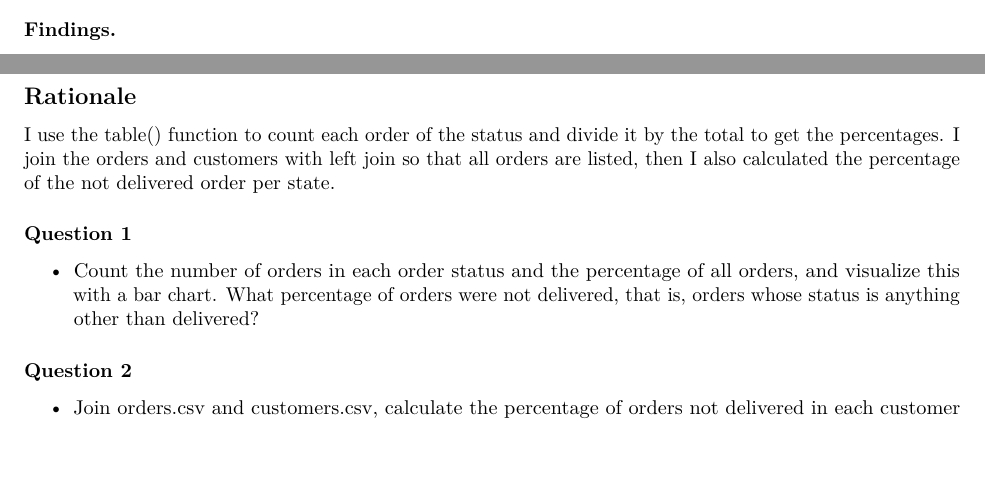
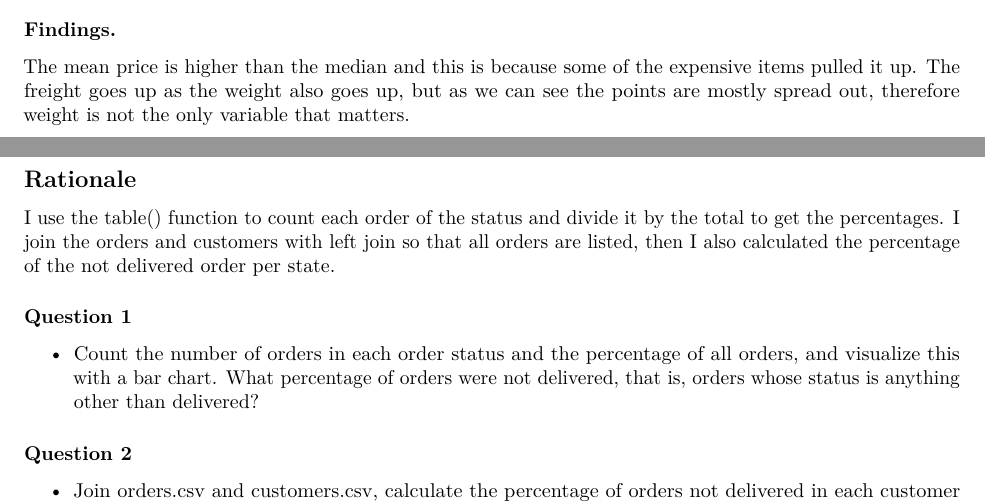
Before and after one commit to GwenJeannine/Final-Assignment-COMP1013, an R Markdown document (Final-Assignment.Rmd): two parts of pages 3 and 4 of 6, joined at a grey line, cut so that both start at the same text, the shorter picture padded with empty space. Rendered offline with R 4.5, knitr and Pandoc, then LaTeX, with nearby package versions; some code elsewhere in the file could not run offline.

Commit message:
Task 1 findings

````diff
--- a/Final-Assignment.Rmd
+++ b/Final-Assignment.Rmd
@@ -83,6 +84,7 @@ print(freightPoint)
 ```
 
 ### Findings.
+The mean price is higher than the median and this is because some of the expensive items pulled it up. The freight goes up as the weight also goes up, but as we can see the points are mostly spread out, therefore weight is not the only variable that matters.
 
 \newpage
 
````
Also changed, not shown: Final-Assignment.Rmd (1 more changed lines).
